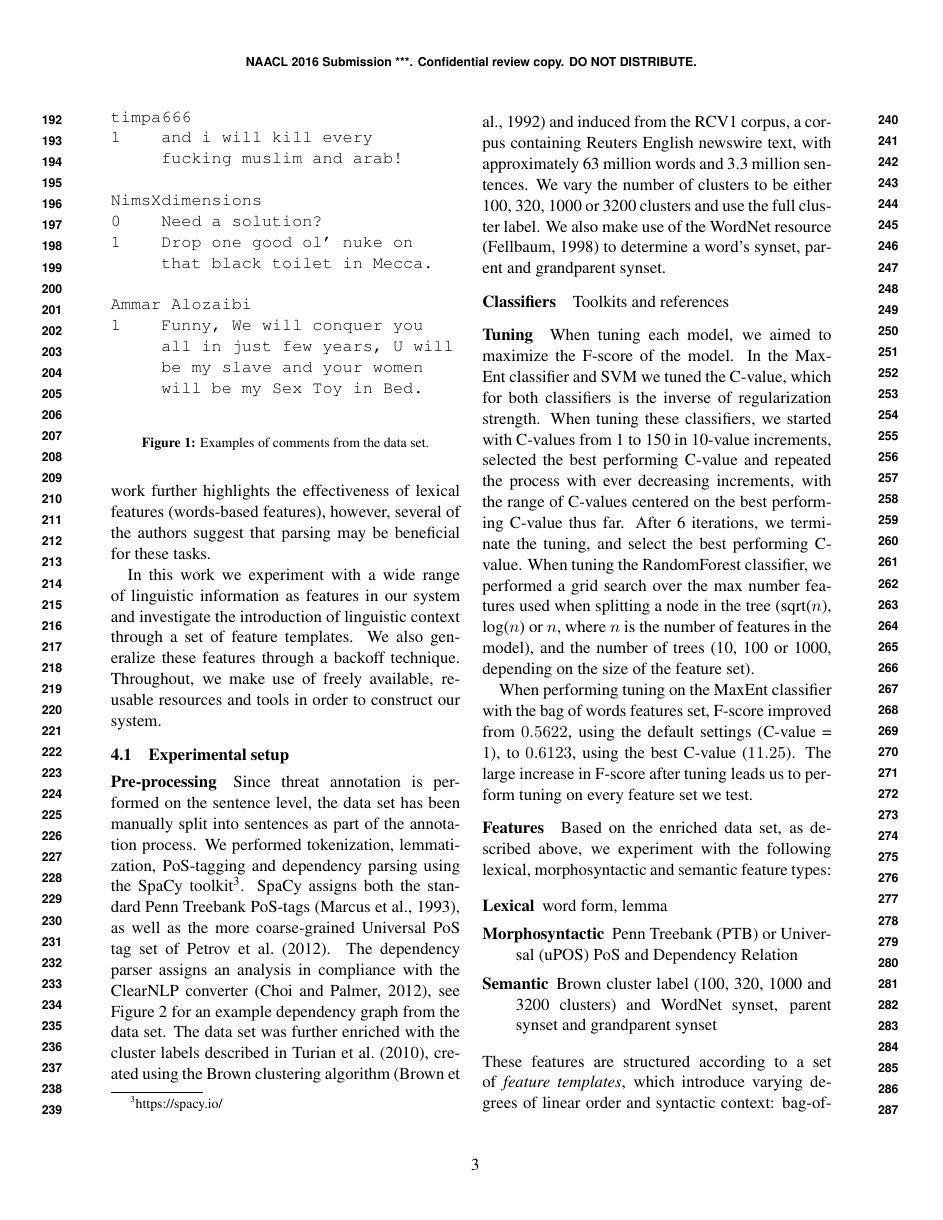
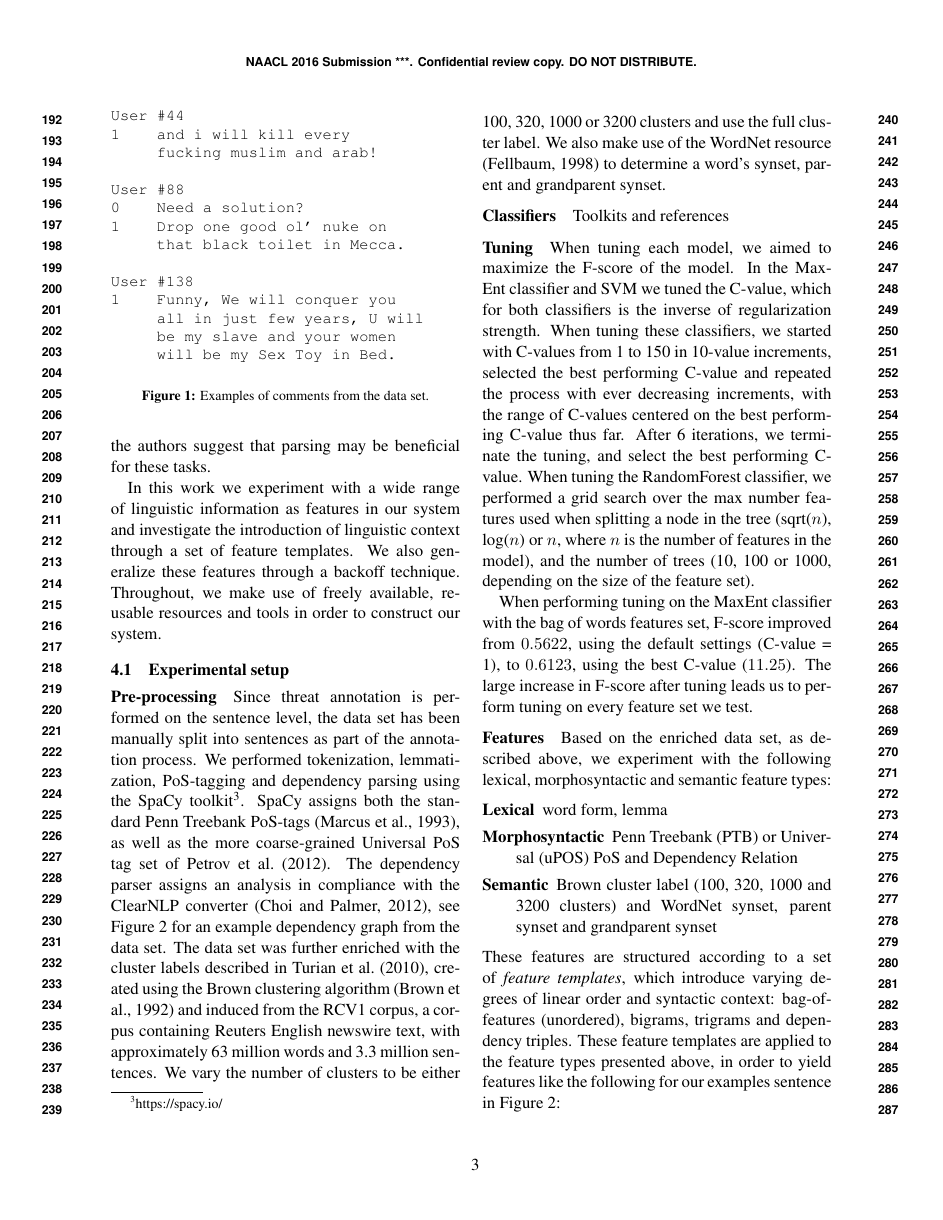
Before and after one commit to liljao/wassa16, a LaTeX paper (submission.tex): page 3 of 7 before the commit and page 3 of 6 after it. Compiled offline with pdfLaTeX.

Commit message:
Changed some formatting

```diff
--- a/submission.tex
+++ b/submission.tex
@@ -15,6 +15,7 @@
 \usepackage{tikz-dependency}
 
 \usepackage{xytree} % Dependency tree
+\usepackage{fancyvrb} % Comments verbatim
 
 
 %\naaclfinalcopy % Uncomment this line for the final submission
@@ -231,23 +234,22 @@ with a number indicating whether they contain a \tov{} (1), or not
 (0).
 
 \begin{figure}
-\begin{verbatim}
-timpa666
+\begin{Verbatim}[fontsize=\small]
+User #44
 1    and i will kill every
      fucking muslim and arab!
 
-NimsXdimensions
+User #88
 0    Need a solution?
 1    Drop one good ol' nuke on
      that black toilet in Mecca.
 
-Ammar Alozaibi
+User #138
 1    Funny, We will conquer you
      all in just few years, U will
      be my slave and your women
      will be my Sex Toy in Bed.
-
-\end{verbatim}
+\end{Verbatim}
 \caption{Examples of comments from the data set.}
 \label{fig:comments}
 \end{figure}
```
Also changed, not shown: submission.pdf, submission.tex (12 more changed lines).
